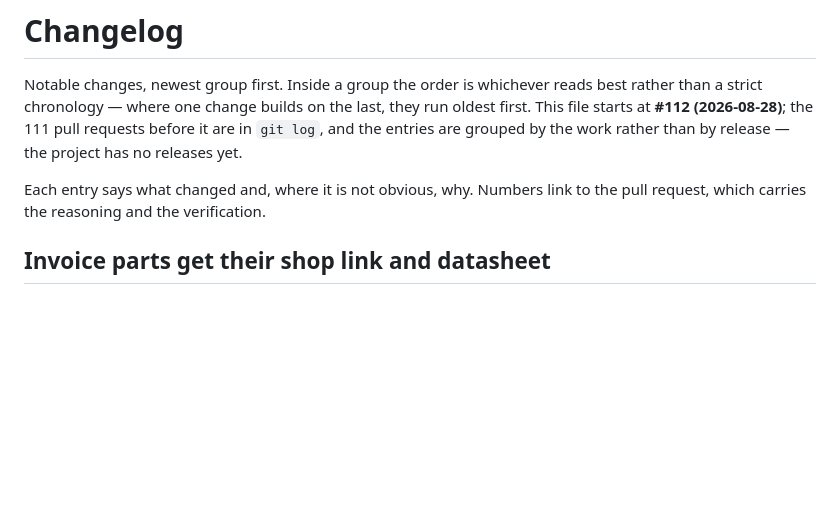
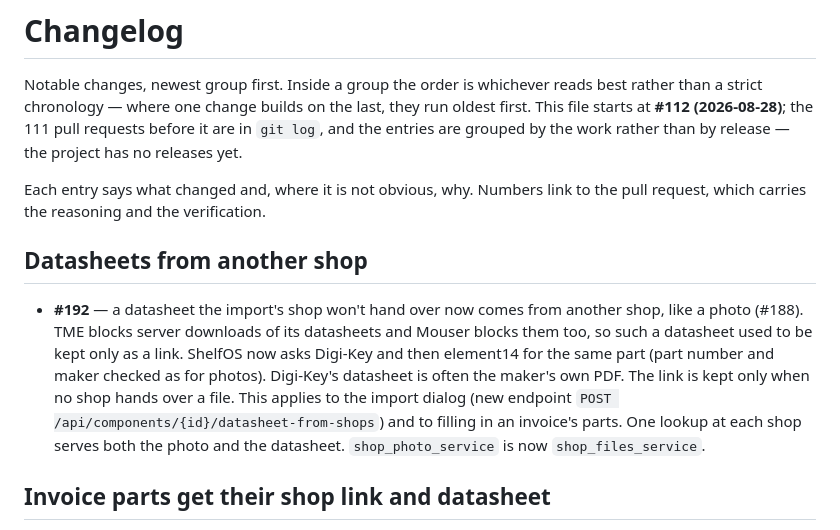
Before and after one commit to amalinowski75/ShelfOS, a Markdown page: CHANGELOG.md, the part around the change. GitHub-like rendering; blank space fills up the shorter version.

Commit message:
Changelog: #192
Co-Authored-By: Claude Opus 5.5 (1M context) <noreply@anthropic.com>

```diff
--- a/CHANGELOG.md
+++ b/CHANGELOG.md
@@ -8,6 +8,19 @@ release — the project has no releases yet.
 
 Each entry says what changed and, where it is not obvious, why. Numbers link to the
 pull request, which carries the reasoning and the verification.
+
+## Datasheets from another shop
+
+- **#192** — a datasheet the import's shop won't hand over now comes from
+  another shop, like a photo (#188). TME blocks server downloads of its
+  datasheets and Mouser blocks them too, so such a datasheet used to be kept
+  only as a link. ShelfOS now asks Digi-Key and then element14 for the same part
+  (part number and maker checked as for photos). Digi-Key's datasheet is often
+  the maker's own PDF. The link is kept only when no shop hands over a file.
+  This applies to the import dialog (new endpoint
+  `POST /api/components/{id}/datasheet-from-shops`) and to filling in an
+  invoice's parts. One lookup at each shop serves both the photo and the
+  datasheet. `shop_photo_service` is now `shop_files_service`.
 
 ## Invoice parts get their shop link and datasheet
 
```
